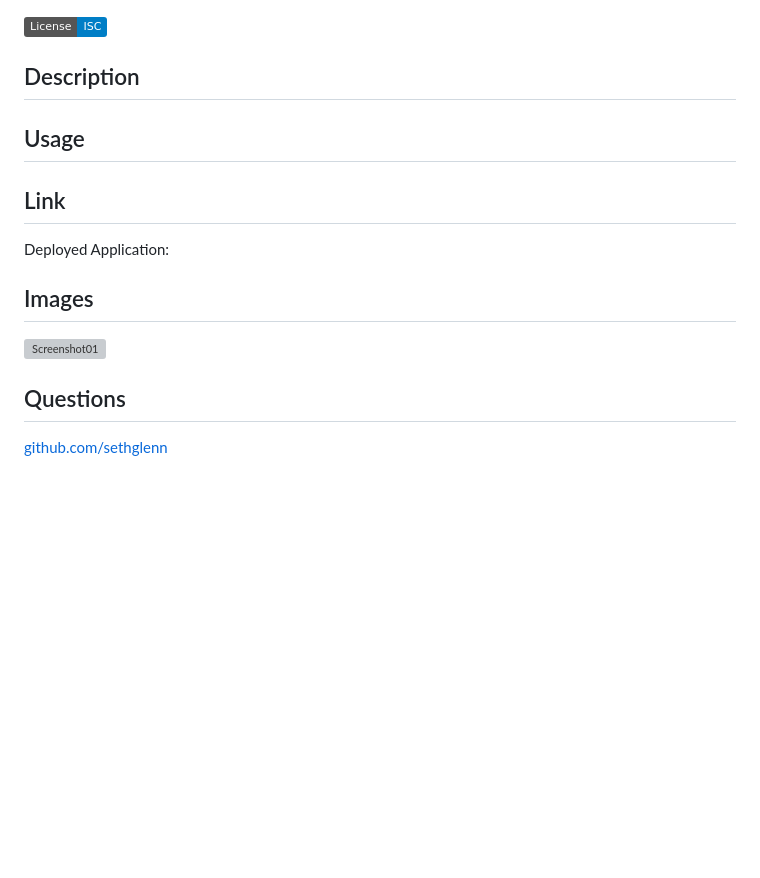
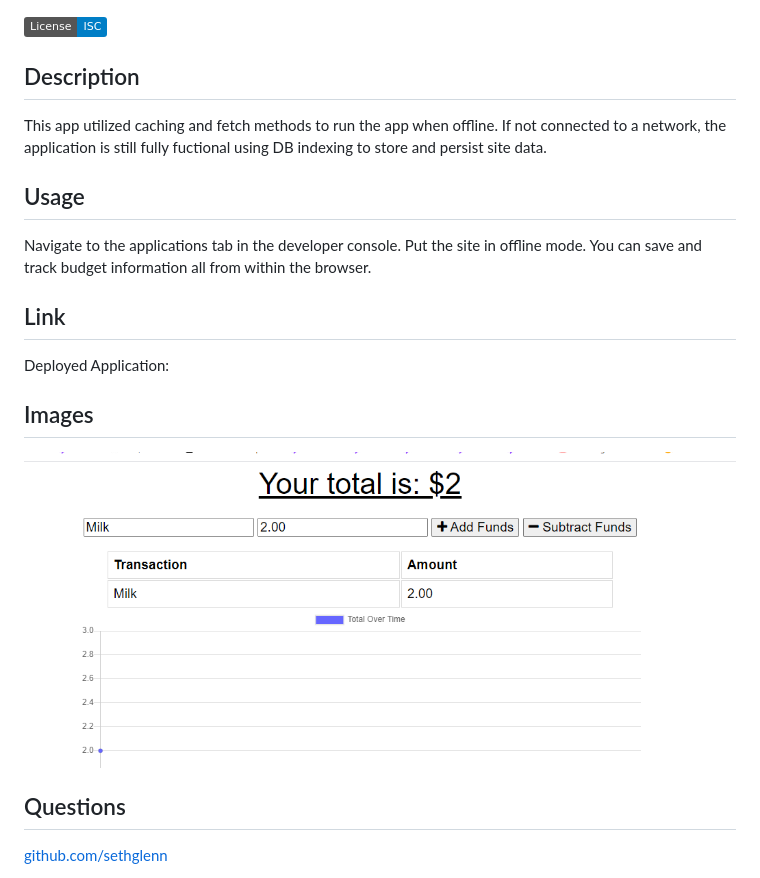
Before and after one commit to sethglenn/18_PWA_Budget_Tracker, a Markdown page: README.md, the part around the change. Rendered like a GitHub page; pictures changed too: public/screenshot1.png (added); badges without logos; blank space fills up the shorter version; grey boxes are pictures that could not be loaded.

Commit message:
updated readme and added screenshot

```diff
--- a/README.md
+++ b/README.md
@@ -6,7 +6,11 @@
 
 ## Description
 
+This app utilized caching and fetch methods to run the app when offline. If not connected to a network, the application is still fully fuctional using DB indexing to store and persist site data.
+
 ## Usage
+
+Navigate to the applications tab in the developer console. Put the site in offline mode. You can save and track budget information all from within the browser.
 
 ## Link
 
@@ -14,7 +18,7 @@ Deployed Application:
 
 ## Images
 
-![Screenshot01](./screenshot1.png)
+![Screenshot01](./public/screenshot1.png)
 
 ## Questions
 
```
